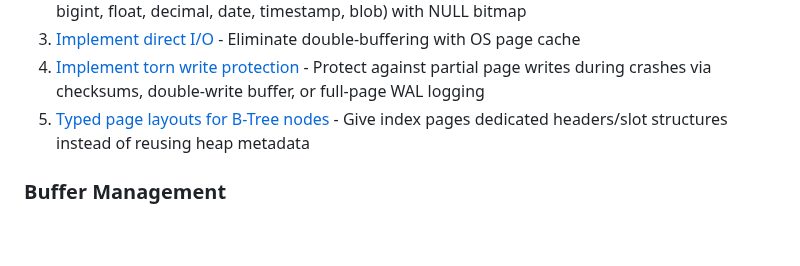
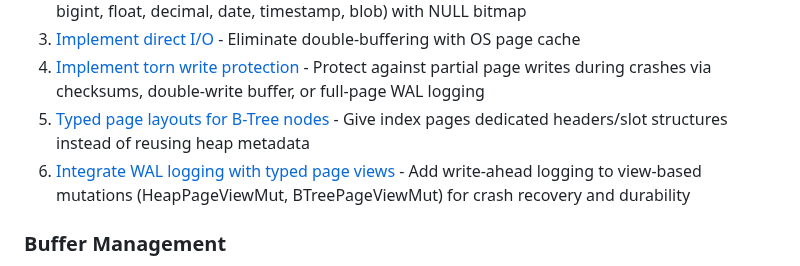
Before and after one commit to redixhumayun/simpledb, a Markdown page: docs/ROADMAP.md, the part around the change. GitHub-like rendering; blank space fills up the shorter version.

Commit message:
Added New Docs For WAL Recovery Integration

```diff
--- a/docs/ROADMAP.md
+++ b/docs/ROADMAP.md
@@ -9,6 +9,7 @@
 3. [Implement direct I/O](https://github.com/redixhumayun/simpledb/issues/12) - Eliminate double-buffering with OS page cache
 4. [Implement torn write protection](https://github.com/redixhumayun/simpledb/issues/25) - Protect against partial page writes during crashes via checksums, double-write buffer, or full-page WAL logging
 5. [Typed page layouts for B-Tree nodes](https://github.com/redixhumayun/simpledb/issues/61) - Give index pages dedicated headers/slot structures instead of reusing heap metadata
+6. [Integrate WAL logging with typed page views](https://github.com/redixhumayun/simpledb/issues/62) - Add write-ahead logging to view-based mutations (HeapPageViewMut, BTreePageViewMut) for crash recovery and durability
 
 ### Buffer Management
 1. [Implement ReadHandle and WriteHandle for type-safe buffer access](https://github.com/redixhumayun/simpledb/issues/29) - Compile-time enforcement of read/write access and integrated lock management
```
Also changed, not shown: docs/wal_view_integration.md (added, +490 -0 lines).
